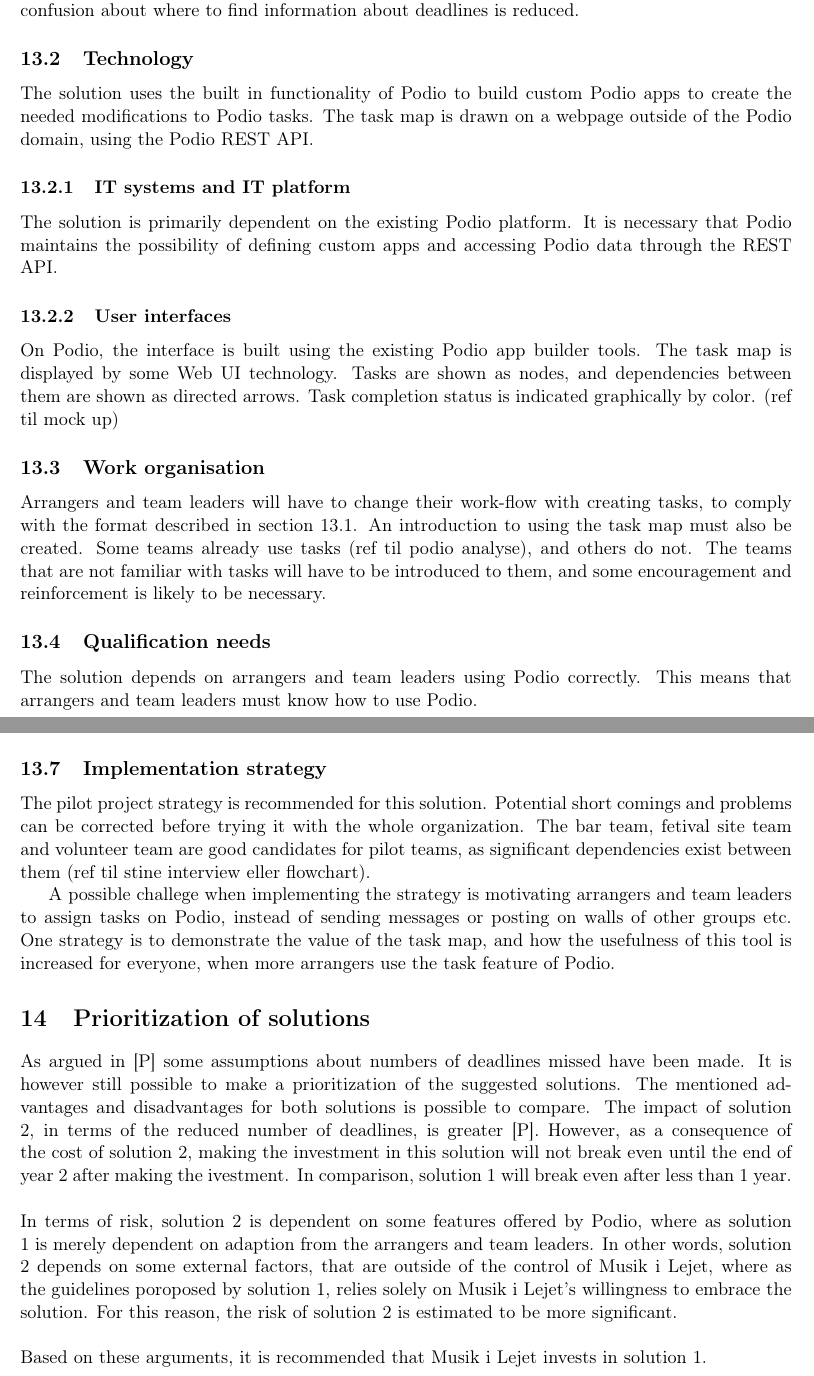
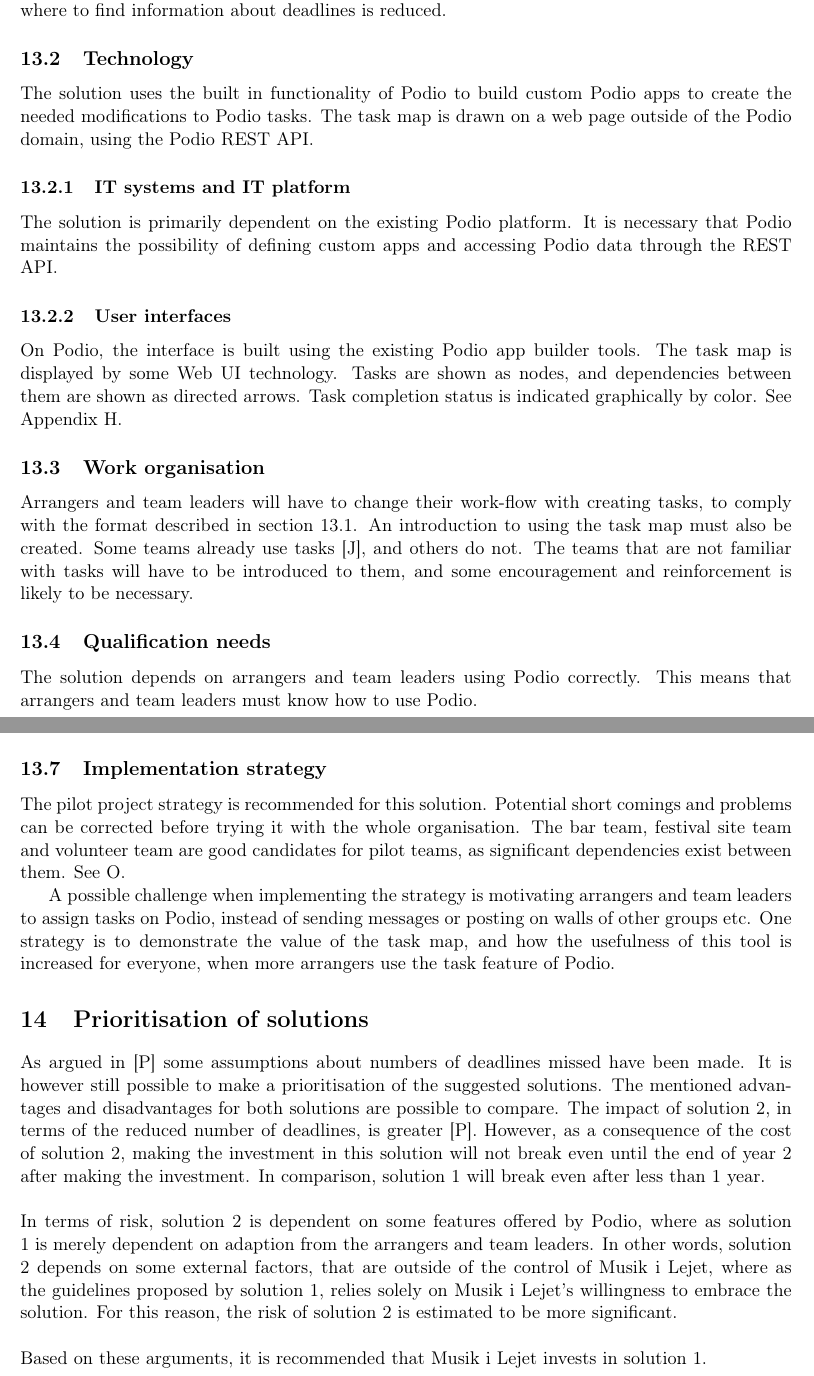
Before and after one commit to czepluch/MiL, a LaTeX document (report/report.tex, which reads report/Innovation/innovation.tex): two parts of pages 14 and 15 of 51, joined at a grey line, cut so that both start at the same text. Compiled offline with pdfLaTeX.

Commit message:
done with correcting inno, except one broken ref

```diff
--- a/report/Innovation/innovation.tex
+++ b/report/Innovation/innovation.tex
@@ -144,15 +128,22 @@ The figure below shows the cost benefit analysis of this solution. The details c
 \end{figure}
 
 \subsection{Implementation strategy}
-The pilot project strategy is recommended for this solution. Potential short comings and problems can be corrected before trying it with the whole organization. The bar team, fetival site team and volunteer team are good candidates for pilot teams, as significant dependencies exist between them (ref til stine interview eller flowchart).
+The pilot project strategy is recommended for this solution. Potential short comings and problems
+can be corrected before trying it with the whole organisation. The bar team, festival site team and
+volunteer team are good candidates for pilot teams, as significant dependencies exist between them.
+See \ref{interview_4}.
 
-A possible challege when implementing the strategy is motivating arrangers and team leaders to assign tasks on Podio, instead of sending messages or posting on walls of other groups etc. One strategy is to demonstrate the value of the task map, and how the usefulness of this tool is increased for everyone, when more arrangers use the task feature of Podio.
 
-\section{Prioritization of solutions}
-As argued in [\ref{sec:cost_benefit_analysis}] some assumptions about numbers of deadlines missed have been made. It is however still possible to make a prioritization of the suggested solutions.
-The mentioned advantages and disadvantages for both solutions is possible to compare. The impact of solution 2, in terms of the reduced number of deadlines, is greater [\ref{sec:cost_benefit_analysis}]. However, as a consequence of the cost of solution 2, making the investment in this solution will not break even until the end of year 2 after making the ivestment. In comparison, solution 1 will break even after less than 1 year.
+A possible challenge when implementing the strategy is motivating arrangers and team leaders to assign tasks on Podio, instead of sending messages or posting on walls of other groups etc. One strategy is to demonstrate the value of the task map, and how the usefulness of this tool is increased for everyone, when more arrangers use the task feature of Podio.
+
+\section{Prioritisation of solutions}
+As argued in [\ref{sec:cost_benefit_analysis}] some assumptions about numbers of deadlines missed have been made. It is however still possible to make a prioritisation of the suggested solutions.
+The mentioned advantages and disadvantages for both solutions are possible to compare. The impact of
+solution 2, in terms of the reduced number of deadlines, is greater
+[\ref{sec:cost_benefit_analysis}]. However, as a consequence of the cost of solution 2, making the
+investment in this solution will not break even until the end of year 2 after making the investment. In comparison, solution 1 will break even after less than 1 year.
 \\ \\
-In terms of risk, solution 2 is dependent on some features offered by Podio, where as solution 1 is merely dependent on adaption from the arrangers and team leaders. In other words, solution 2 depends on some external factors, that are outside of the control of Musik i Lejet, where as the guidelines poroposed by solution 1, relies solely on Musik i Lejet's willingness to embrace the solution. For this reason, the risk of solution 2 is estimated to be more significant.
+In terms of risk, solution 2 is dependent on some features offered by Podio, where as solution 1 is merely dependent on adaption from the arrangers and team leaders. In other words, solution 2 depends on some external factors, that are outside of the control of Musik i Lejet, where as the guidelines proposed by solution 1, relies solely on Musik i Lejet's willingness to embrace the solution. For this reason, the risk of solution 2 is estimated to be more significant.
 \\ \\
 Based on these arguments, it is recommended that Musik i Lejet invests in solution 1.
 
```
Also changed, not shown: report/Appendix/diagnosticMap.tex (+1 -1 lines), report/Innovation/innovation.tex (54 more changed lines).
